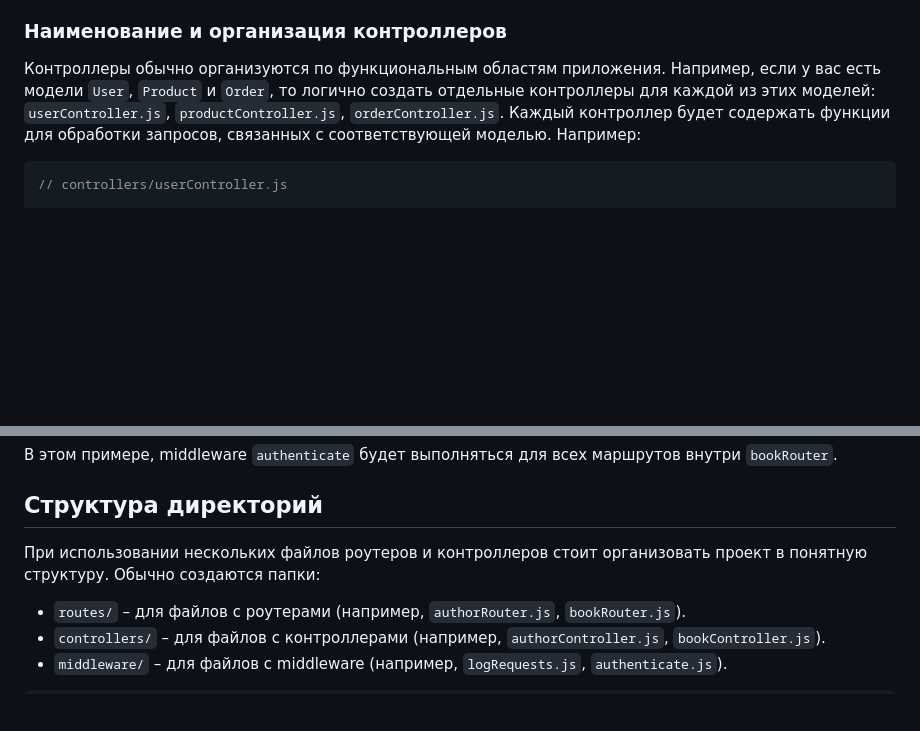
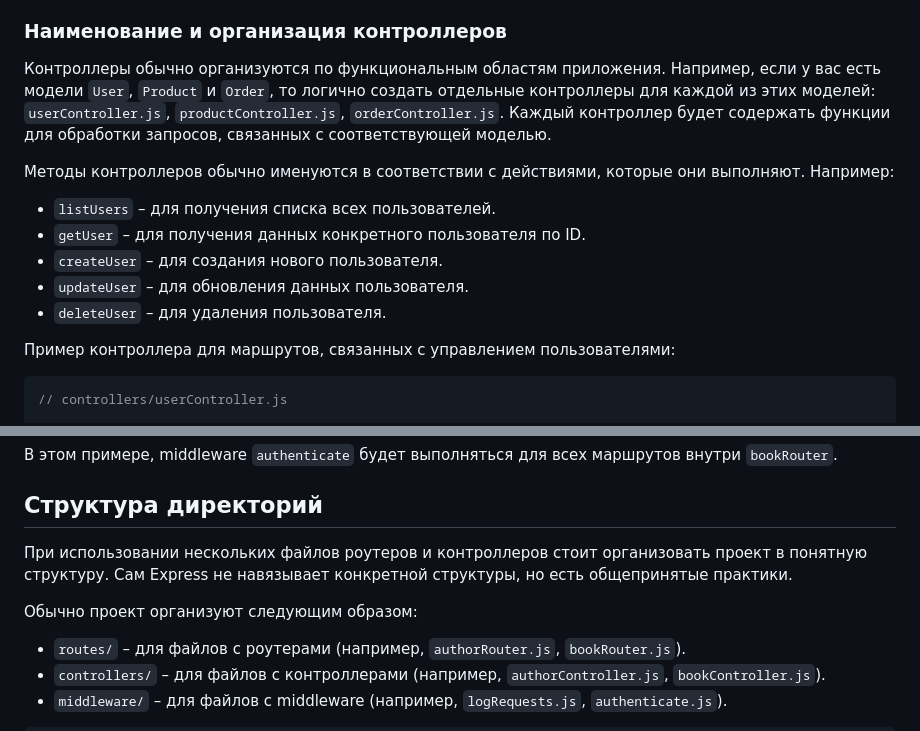
Before and after one commit to MSU-Courses/development-server-side-applications, a Markdown page: 04_Routing_And_Controllers/readme.md, 2 parts joined by grey strips. Rendered like a GitHub page; blank space fills up the shorter version.

Commit message:
feat: enhance readme with detailed controller method naming conventions and project structure guidelines

````diff
--- a/04_Routing_And_Controllers/readme.md
+++ b/04_Routing_And_Controllers/readme.md
@@ -258,7 +258,17 @@ app.get("/books", bookController.listBooks);
 
 ### Наименование и организация контроллеров
 
-Контроллеры обычно организуются по функциональным областям приложения. Например, если у вас есть модели `User`, `Product` и `Order`, то логично создать отдельные контроллеры для каждой из этих моделей: `userController.js`, `productController.js`, `orderController.js`. Каждый контроллер будет содержать функции для обработки запросов, связанных с соответствующей моделью. Например:
+Контроллеры обычно организуются по функциональным областям приложения. Например, если у вас есть модели `User`, `Product` и `Order`, то логично создать отдельные контроллеры для каждой из этих моделей: `userController.js`, `productController.js`, `orderController.js`. Каждый контроллер будет содержать функции для обработки запросов, связанных с соответствующей моделью.
+
+Методы контроллеров обычно именуются в соответствии с действиями, которые они выполняют. Например:
+
+- `listUsers` – для получения списка всех пользователей.
+- `getUser` – для получения данных конкретного пользователя по ID.
+- `createUser` – для создания нового пользователя.
+- `updateUser` – для обновления данных пользователя.
+- `deleteUser` – для удаления пользователя.
+
+Пример контроллера для маршрутов, связанных с управлением пользователями:
 
 ```js
 // controllers/userController.js
@@ -511,7 +521,9 @@ bookRouter.get("/", (req, res) => {
 
 ## Структура директорий
 
-При использовании нескольких файлов роутеров и контроллеров стоит организовать проект в понятную структуру. Обычно создаются папки:
+При использовании нескольких файлов роутеров и контроллеров стоит организовать проект в понятную структуру. Сам Express не навязывает конкретной структуры, но есть общепринятые практики.
+
+Обычно проект организуют следующим образом:
 
 - `routes/` – для файлов с роутерами (например, `authorRouter.js`, `bookRouter.js`).
 - `controllers/` – для файлов с контроллерами (например, `authorController.js`, `bookController.js`).
````
